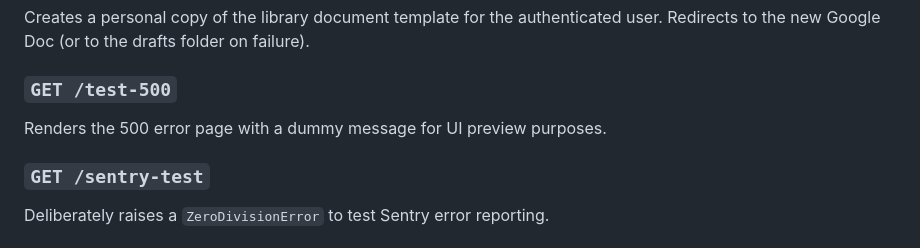
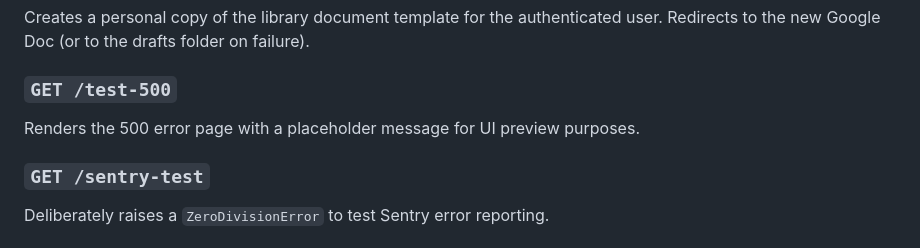
Before and after one commit to canonical/library.canonical.com, a Markdown page: docs/routes.md, the part around the change. Rendered like a GitHub page.

```diff
--- a/docs/routes.md
+++ b/docs/routes.md
@@ -85,7 +85,7 @@ Creates a personal copy of the library document template for the authenticated u
 
 ### `GET /test-500`
 
-Renders the 500 error page with a dummy message for UI preview purposes.
+Renders the 500 error page with a placeholder message for UI preview purposes.
 
 ### `GET /sentry-test`
 
```
Also changed, not shown: docs/ExportFolderToPDF.md (+6 -6 lines).
